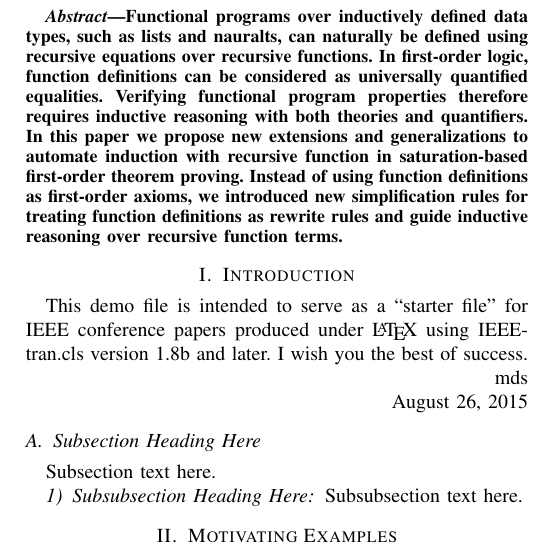
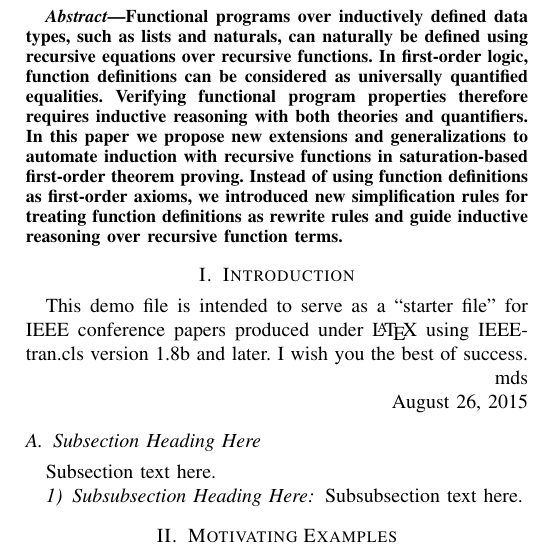
Before and after one commit to mezpusz/mhajdu-papers, a LaTeX paper (fmcad21/paper.tex): part of one column of page 1 of 5, cut so that both start at the same text. Compiled offline with pdfLaTeX.

Commit message:
Correct 2 typos in abstract

```diff
--- a/fmcad21/paper.tex
+++ b/fmcad21/paper.tex
@@ -45,7 +45,7 @@
 	% As a general rule, do not put math, special symbols or citations
 	% in the abstract
 	\begin{abstract}
-Functional programs over inductively defined data types, such as lists and nauralts,
+Functional programs over inductively defined data types, such as lists and naturals,
 can naturally be defined using recursive equations over recursive functions.
 In first-order logic,  function
 definitions can be considered as universally quantified equalities.
@@ -53,7 +53,7 @@ Verifying functional program properties therefore
  requires inductive
 reasoning with both theories and quantifiers.
 In this paper we propose new  extensions and
-generalizations to automate induction with recursive function in saturation-based first-order theorem proving.
+generalizations to automate induction with recursive functions in saturation-based first-order theorem proving.
 Instead of using function definitions as first-order axioms, we introduced new simplification rules for
 treating function definitions as rewrite rules and guide inductive reasoning over recursive function terms.
 	\end{abstract}
```
